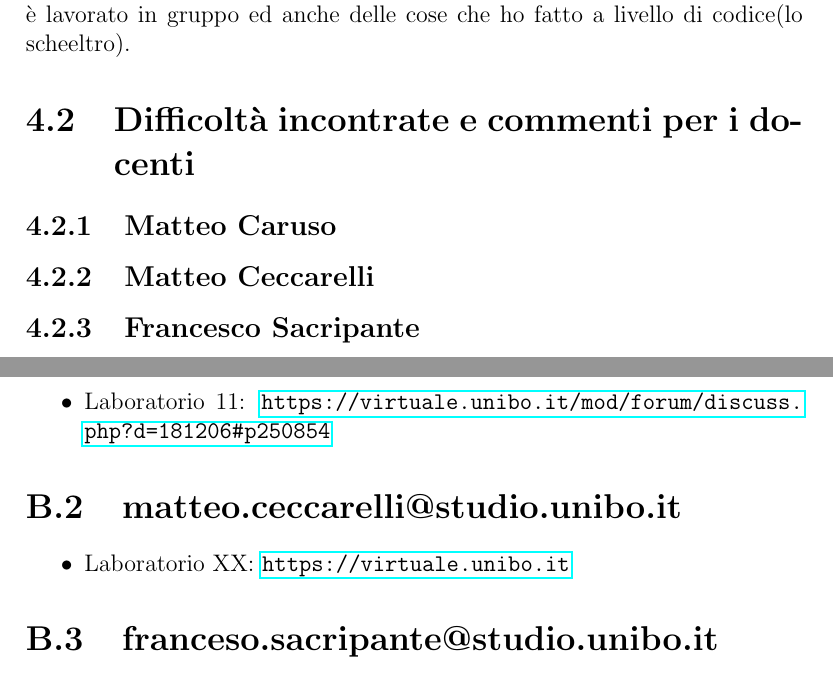
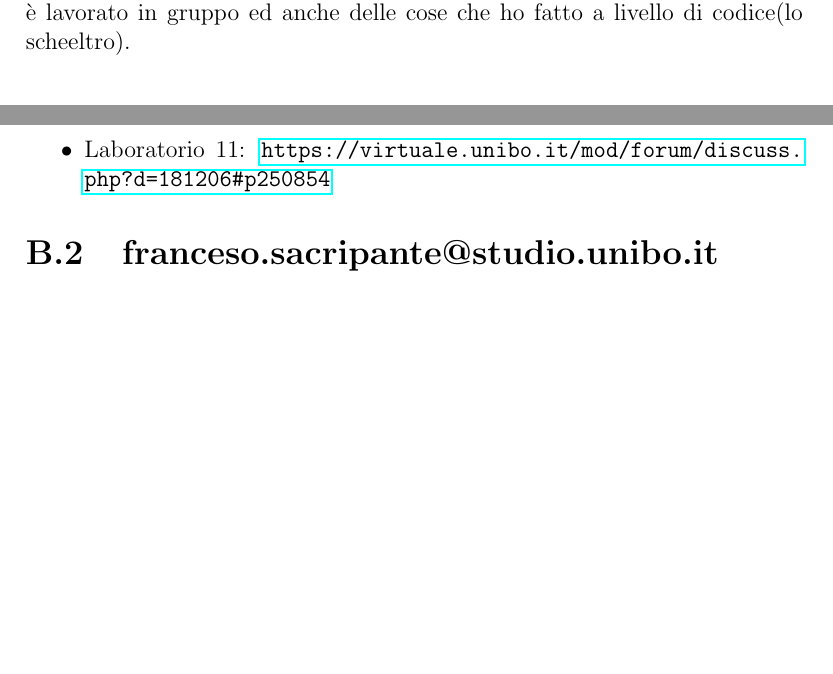
Before and after one commit to CarusoMatteo/RisikOOP, a LaTeX document (report/report.tex): two parts of pages 19 and 31 of 33 before the commit and two parts of pages 19 and 31 of 32 after it, joined at a grey line, cut so that both start at the same text, the shorter picture padded with empty space. Compiled offline with pdfLaTeX.

Commit message:
Removed todo comments

```diff
--- a/report/report.tex
+++ b/report/report.tex
@@ -262,14 +263,6 @@ Un'altra cosa che mi è piaciuta è l'essere riuscito a coordinare l'avanzamento
 E' stato anche molto soddisfacente l'essere riuscito ad implementare la lettura da file json delle varie custom map, siccome l'idea iniziale era di usare un plain text file.
 E sono comunque soddisfatto di aver strutturato il progetto in modo tale da rendere più facile una possibile futura implementazione di file di salvataggio di una partita, siccome basterebbe serializzare il game manager ed il turn manager nel loro stato.
 In generale, contando che all'inizio la realizzazione del progetto sembrava lontanissima, essere arrivato alla fine con questo risultato mi rassicura e rallegra decisamente, inoltre sono contento di come si è lavorato in gruppo ed anche delle cose che ho fatto a livello di codice(lo scheeltro).
-% TODo: Obbligatorio individuale.
-
-\section{Difficoltà incontrate e commenti per i docenti}
-\subsection{Matteo Caruso}
-\subsection{Matteo Ceccarelli}
-\subsection{Francesco Sacripante}
-
-% TODO: Opzionale individuale.
 
 \appendix
 \chapter{Guida utente}
@@ -451,12 +444,6 @@ Verrà mostrato il vincitore e sarà possibile giocare una nuova partita cliccan
 	\item Laboratorio 11: \url{https://virtuale.unibo.it/mod/forum/discuss.php?d=181206#p250854}
 \end{itemize}
 
-\section{matteo.ceccarelli@studio.unibo.it}
-% TODO: Compila i laboratori che hai fatto e metti l'email giusta.
-\begin{itemize}
-	\item Laboratorio XX: \url{https://virtuale.unibo.it}
-\end{itemize}
-
 \section{franceso.sacripante@studio.unibo.it}
 \begin{itemize}
 	\item Laboratorio 07: \url{https://virtuale.unibo.it/mod/forum/discuss.php?d=177162#p246099}
```
Also changed, not shown: report/report.pdf, report/report.tex (1 more changed lines), 1 other file.
